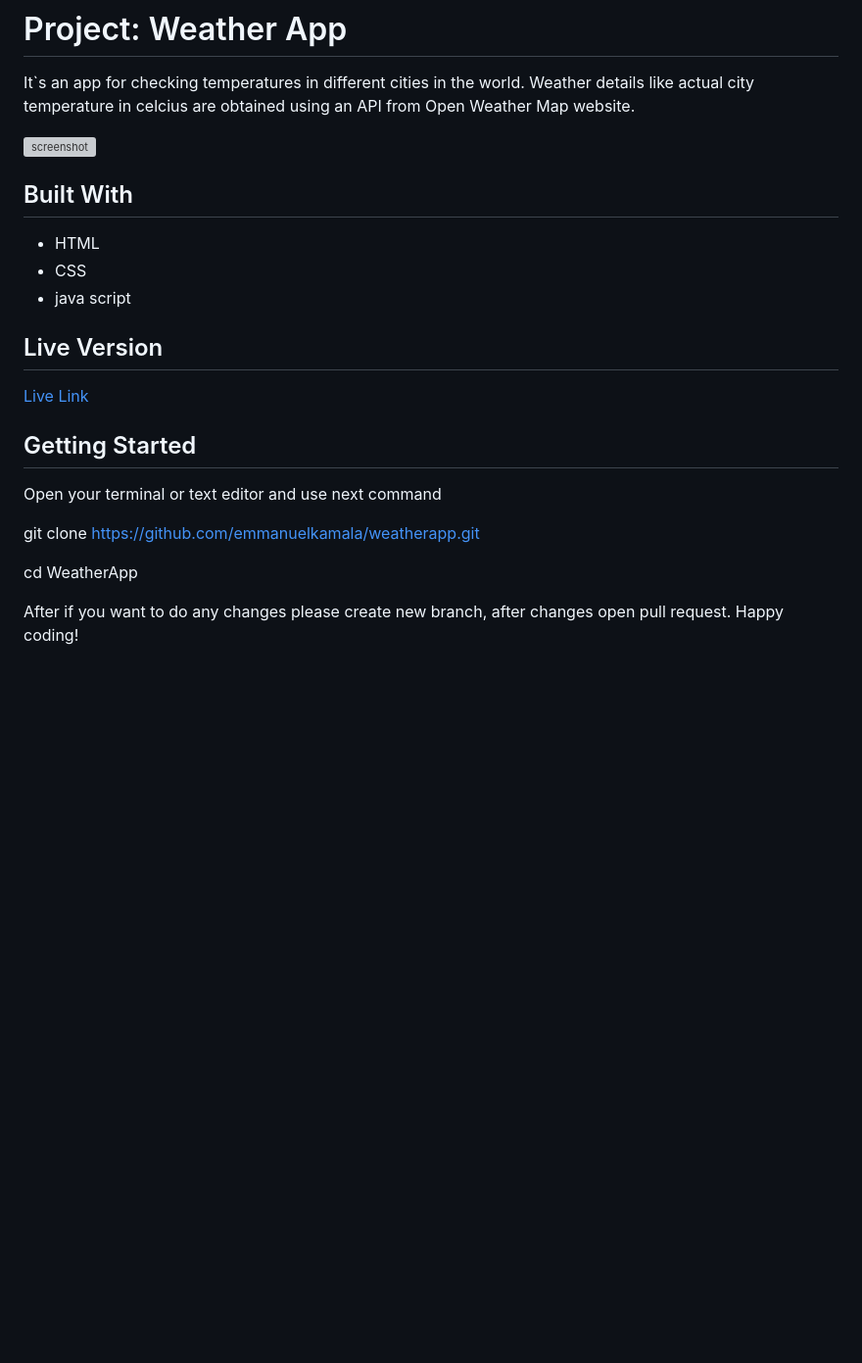
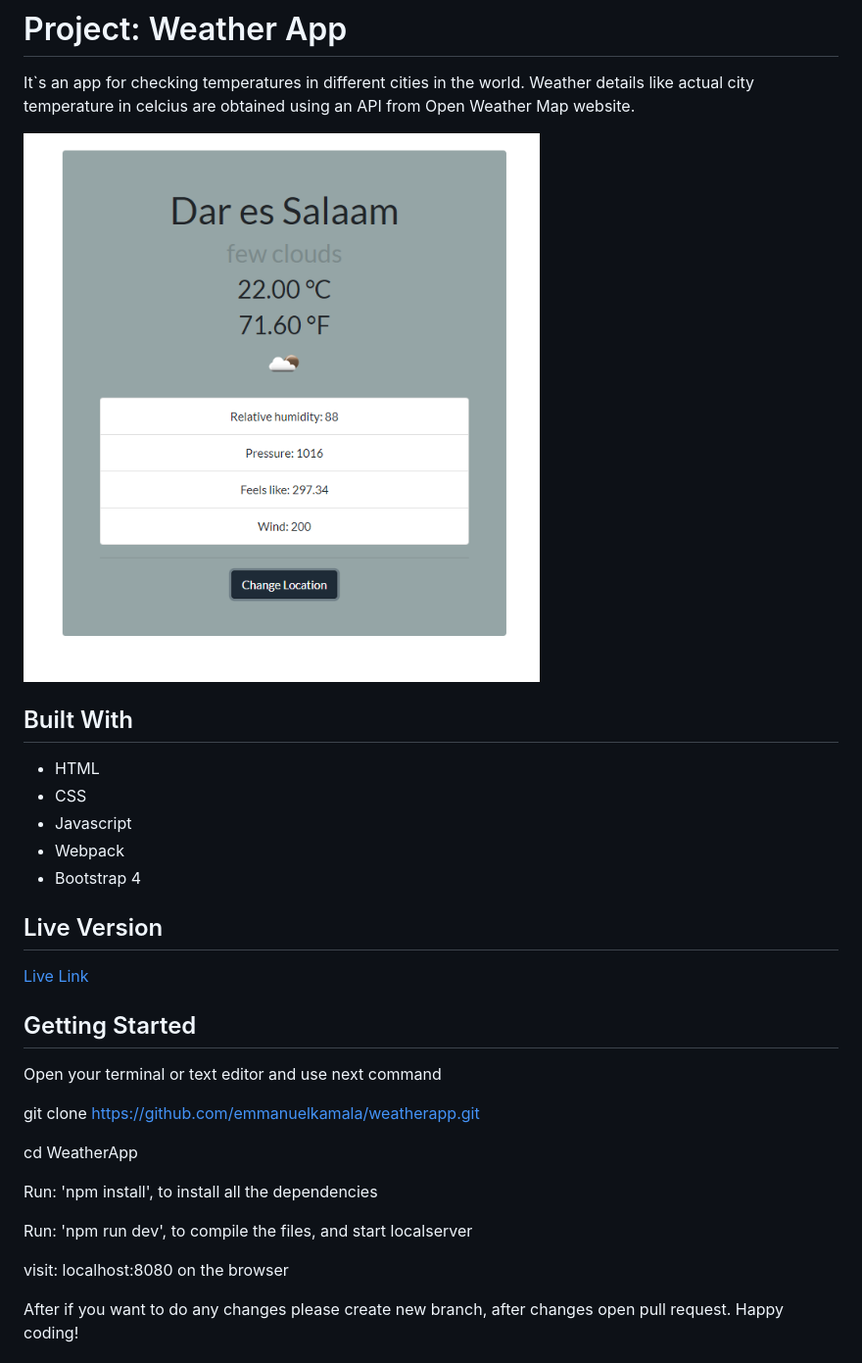
Before and after one commit to emmanuelkamala/WeatherApp, a Markdown page: README.md, the part around the change. Shown: that part at 98% size. Drawn GitHub-style; pictures changed too: src/assets/images/weather.png (added); blank space fills up the shorter version; grey boxes are pictures that could not be loaded.

Commit message:
Edit README.md file description

```diff
--- a/README.md
+++ b/README.md
@@ -2,14 +2,16 @@
 
  It`s an app for checking temperatures in different cities in the world. Weather details like actual city temperature in celcius are obtained using an API from Open Weather Map website.
 
-![screenshot](./assets/images/weather.png)
+![screenshot](./src/assets/images/weather.png)
 
 
 ## Built With
 
 - HTML
 - CSS
-- java script
+- Javascript
+- Webpack
+- Bootstrap 4
 
 ## Live Version
 
@@ -23,6 +25,12 @@ Open your terminal or text editor and use next command
   git clone https://github.com/emmanuelkamala/weatherapp.git
 
   cd WeatherApp
+
+  Run: 'npm install', to install all the dependencies
+
+  Run: 'npm run dev', to compile the files, and start localserver
+
+  visit: localhost:8080 on the browser
 
 After if you want to do any changes please create new branch, after changes open pull request.
 Happy coding!
```
